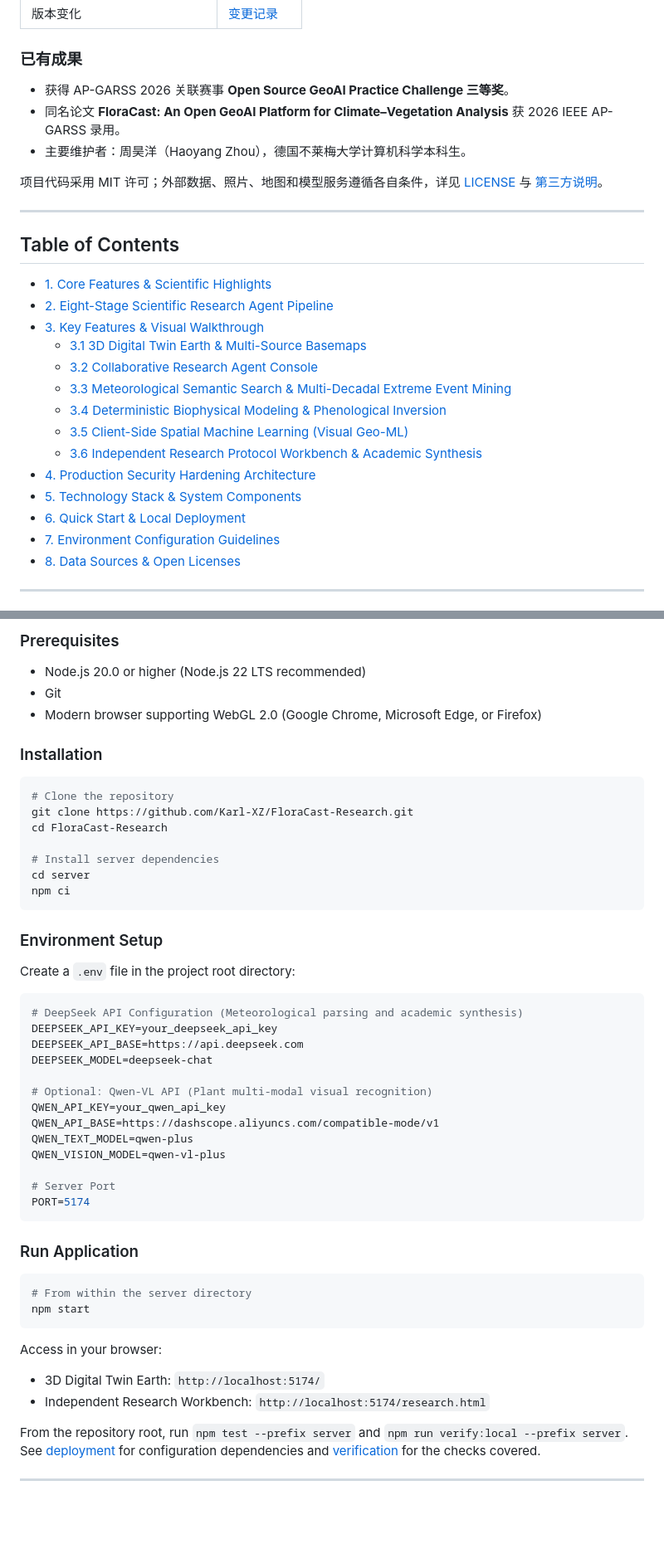
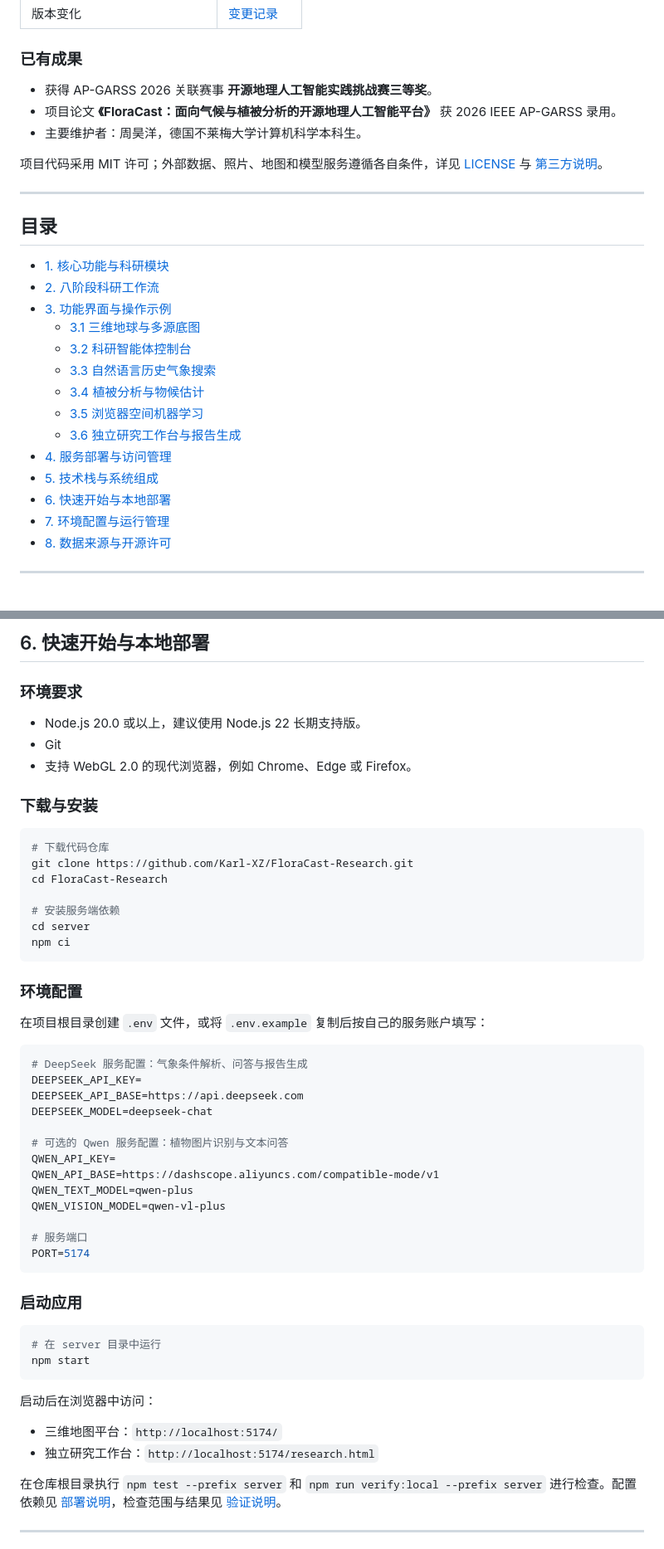
Before and after one commit to Karl-XZ/FloraCast-Research, a Markdown page: README.md, 2 parts joined by grey strips. Shown at 83% size. Rendered like a GitHub page; blank space fills up the shorter version.

Commit message:
docs: translate existing repository introduction fully into Chinese

````diff
--- a/README.md
+++ b/README.md
@@ -38,30 +38,30 @@ FloraCast brings maps, remote-sensing layers, plant observations and identificat
 
 ### 已有成果
 
-- 获得 AP-GARSS 2026 关联赛事 **Open Source GeoAI Practice Challenge 三等奖**。
-- 同名论文 **FloraCast: An Open GeoAI Platform for Climate–Vegetation Analysis** 获 2026 IEEE AP-GARSS 录用。
-- 主要维护者：周昊洋（Haoyang Zhou），德国不莱梅大学计算机科学本科生。
+- 获得 AP-GARSS 2026 关联赛事 **开源地理人工智能实践挑战赛三等奖**。
+- 项目论文 **《FloraCast：面向气候与植被分析的开源地理人工智能平台》** 获 2026 IEEE AP-GARSS 录用。
+- 主要维护者：周昊洋，德国不莱梅大学计算机科学本科生。
 
 项目代码采用 MIT 许可；外部数据、照片、地图和模型服务遵循各自条件，详见 [LICENSE](LICENSE) 与 [第三方说明](THIRD_PARTY_NOTICES.md)。
 
 ---
 
-## Table of Contents
+## 目录
 
-- [1. Core Features & Scientific Highlights](#1-core-features--scientific-highlights)
-- [2. Eight-Stage Scientific Research Agent Pipeline](#2-eight-stage-scientific-research-agent-pipeline)
-- [3. Key Features & Visual Walkthrough](#3-key-features--visual-walkthrough)
-  - [3.1 3D Digital Twin Earth & Multi-Source Basemaps](#31-3d-digital-twin-earth--multi-source-basemaps)
-  - [3.2 Collaborative Research Agent Console](#32-collaborative-research-agent-console)
-  - [3.3 Meteorological Semantic Search & Multi-Decadal Extreme Event Mining](#33-meteorological-semantic-search--multi-decadal-extreme-event-mining)
-  - [3.4 Deterministic Biophysical Modeling & Phenological Inversion](#34-deterministic-biophysical-modeling--phenological-inversion)
-  - [3.5 Client-Side Spatial Machine Learning (Visual Geo-ML)](#35-client-side-spatial-machine-learning-visual-geo-ml)
-  - [3.6 Independent Research Protocol Workbench & Academic Synthesis](#36-independent-research-protocol-workbench--academic-synthesis)
-- [4. Production Security Hardening Architecture](#4-production-security-hardening-architecture)
-- [5. Technology Stack & System Components](#5-technology-stack--system-components)
-- [6. Quick Start & Local Deployment](#6-quick-start--local-deployment)
-- [7. Environment Configuration Guidelines](#7-environment-configuration-guidelines)
-- [8. Data Sources & Open Licenses](#8-data-sources--open-licenses)
+- [1. 核心功能与科研模块](#1-core-features--scientific-highlights)
+- [2. 八阶段科研工作流](#2-eight-stage-scientific-research-agent-pipeline)
+- [3. 功能界面与操作示例](#3-key-features--visual-walkthrough)
+  - [3.1 三维地球与多源底图](#31-3d-digital-twin-earth--multi-source-basemaps)
+  - [3.2 科研智能体控制台](#32-collaborative-research-agent-console)
+  - [3.3 自然语言历史气象搜索](#33-meteorological-semantic-search--multi-decadal-extreme-event-mining)
+  - [3.4 植被分析与物候估计](#34-deterministic-biophysical-modeling--phenological-inversion)
+  - [3.5 浏览器空间机器学习](#35-client-side-spatial-machine-learning-visual-geo-ml)
+  - [3.6 独立研究工作台与报告生成](#36-independent-research-protocol-workbench--academic-synthesis)
+- [4. 服务部署与访问管理](#4-production-security-hardening-architecture)
+- [5. 技术栈与系统组成](#5-technology-stack--system-components)
+- [6. 快速开始与本地部署](#6-quick-start--local-deployment)
+- [7. 环境配置与运行管理](#7-environment-configuration-guidelines)
+- [8. 数据来源与开源许可](#8-data-sources--open-licenses)
 
 ---
 
@@ -232,53 +265,55 @@ Client Request (Browser)
 
-### Prerequisites
-- Node.js 20.0 or higher (Node.js 22 LTS recommended)
+## 6. 快速开始与本地部署
+
+### 环境要求
+- Node.js 20.0 或以上，建议使用 Node.js 22 长期支持版。
 - Git
-- Modern browser supporting WebGL 2.0 (Google Chrome, Microsoft Edge, or Firefox)
+- 支持 WebGL 2.0 的现代浏览器，例如 Chrome、Edge 或 Firefox。
 
-### Installation
+### 下载与安装
 
 ```bash
-# Clone the repository
+# 下载代码仓库
 git clone https://github.com/Karl-XZ/FloraCast-Research.git
 cd FloraCast-Research
 
-# Install server dependencies
+# 安装服务端依赖
 cd server
 npm ci
 ```
 
-### Environment Setup
+### 环境配置
 
-Create a `.env` file in the project root directory:
+在项目根目录创建 `.env` 文件，或将 `.env.example` 复制后按自己的服务账户填写：
 
 ```ini
-# DeepSeek API Configuration (Meteorological parsing and academic synthesis)
-DEEPSEEK_API_KEY=your_deepseek_api_key
+# DeepSeek 服务配置：气象条件解析、问答与报告生成
+DEEPSEEK_API_KEY=
 DEEPSEEK_API_BASE=https://api.deepseek.com
 DEEPSEEK_MODEL=deepseek-chat
 
-# Optional: Qwen-VL API (Plant multi-modal visual recognition)
-QWEN_API_KEY=your_qwen_api_key
+# 可选的 Qwen 服务配置：植物图片识别与文本问答
+QWEN_API_KEY=
 QWEN_API_BASE=https://dashscope.aliyuncs.com/compatible-mode/v1
 QWEN_TEXT_MODEL=qwen-plus
 QWEN_VISION_MODEL=qwen-vl-plus
 
-# Server Port
+# 服务端口
 PORT=5174
 ```
 
-### Run Application
+### 启动应用
 
 ```bash
-# From within the server directory
+# 在 server 目录中运行
 npm start
 ```
 
-Access in your browser:
-- 3D Digital Twin Earth: `http://localhost:5174/`
-- Independent Research Workbench: `http://localhost:5174/research.html`
+启动后在浏览器中访问：
+- 三维地图平台：`http://localhost:5174/`
+- 独立研究工作台：`http://localhost:5174/research.html`
 
-From the repository root, run `npm test --prefix server` and `npm run verify:local --prefix server`. See [deployment](docs/deployment.md) for configuration dependencies and [verification](docs/verification.md) for the checks covered.
+在仓库根目录执行 `npm test --prefix server` 和 `npm run verify:local --prefix server` 进行检查。配置依赖见 [部署说明](docs/deployment.md)，检查范围与结果见 [验证说明](docs/verification.md)。
 
 ---
 
````
Also changed, not shown: other parts of README.md (+141 -104 lines).
